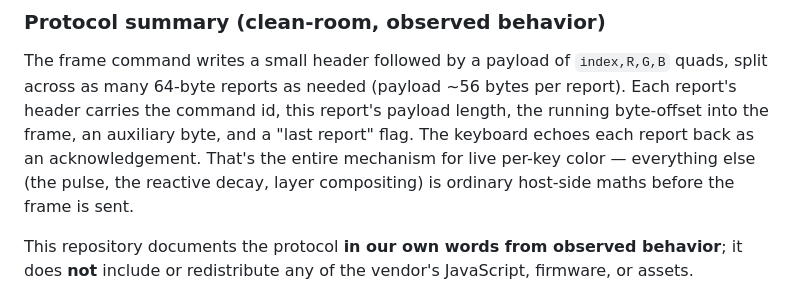
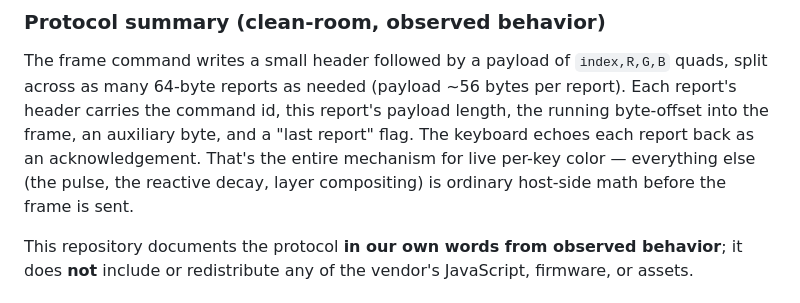
Before and after one commit to BeyondSmash/th108-suite, a Markdown page: README.md, the part around the change. Rendered like a GitHub page.

Commit message:
docs: maths -> math (American spelling)

```diff
--- a/README.md
+++ b/README.md
@@ -95,7 +95,7 @@ as many 64-byte reports as needed (payload ~56 bytes per report). Each report's
 command id, this report's payload length, the running byte-offset into the frame, an auxiliary byte,
 and a "last report" flag. The keyboard echoes each report back as an acknowledgement. That's the
 entire mechanism for live per-key color — everything else (the pulse, the reactive decay, layer
-compositing) is ordinary host-side maths before the frame is sent.
+compositing) is ordinary host-side math before the frame is sent.
 
 This repository documents the protocol **in our own words from observed behavior**; it does **not**
 include or redistribute any of the vendor's JavaScript, firmware, or assets.
```
